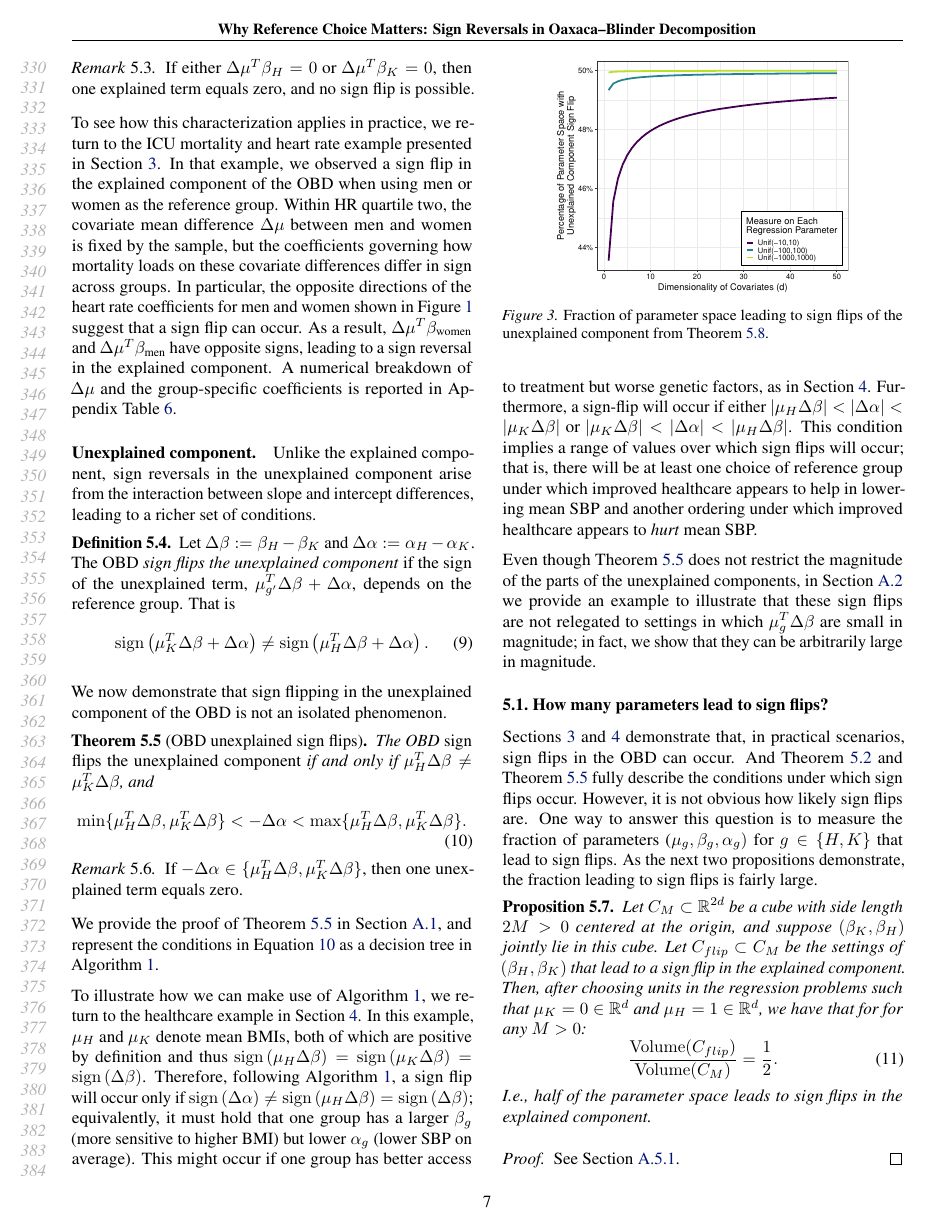
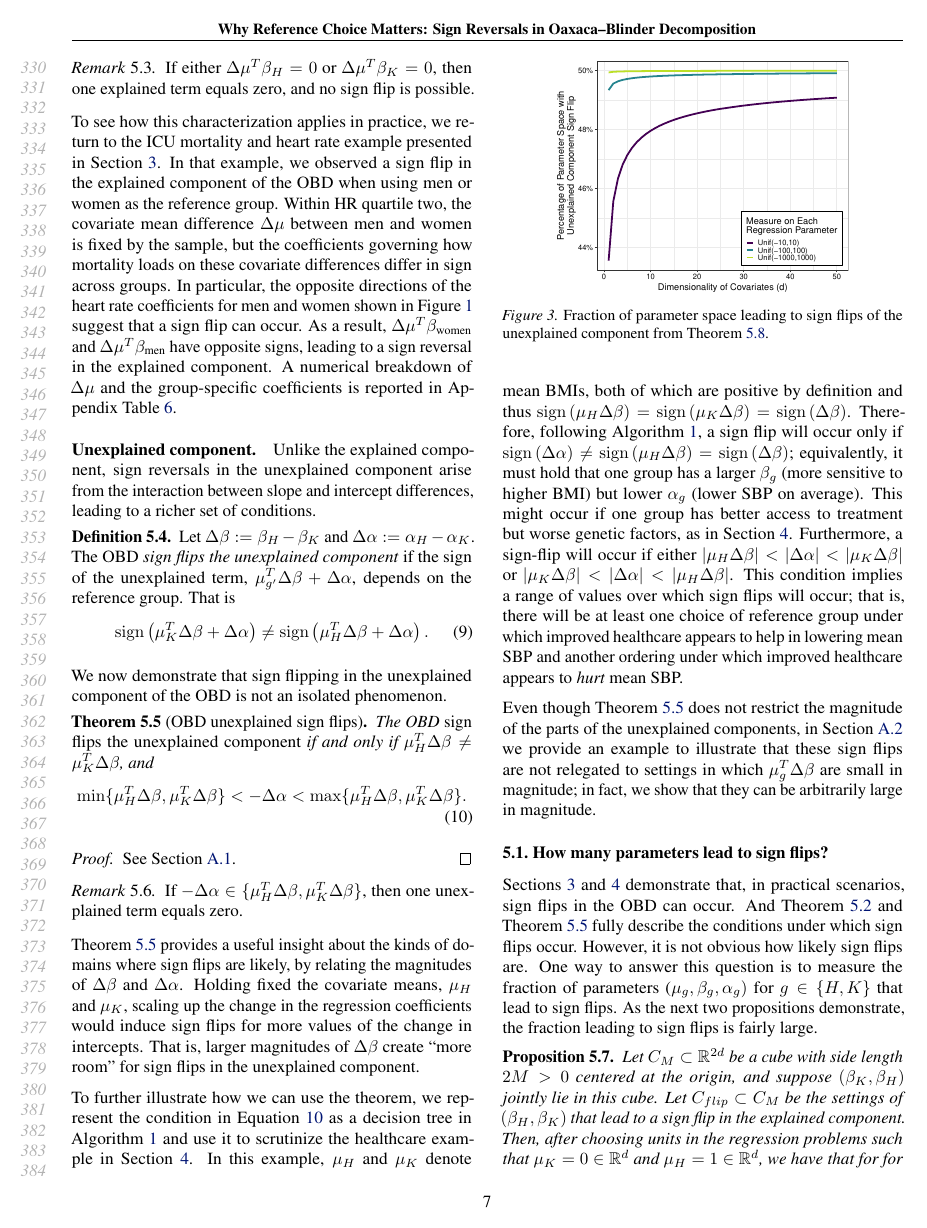
Before and after one commit to manuelquinteroc/OBD_AISTATS27, a LaTeX paper (OBD_signflip.tex, which reads Sections/05_sign_reversal.tex): page 7 of 19. Compiled offline with pdfLaTeX.

Commit message:
BMI rephrase + thm 5.5 discussion

```diff
--- a/Sections/05_sign_reversal.tex
+++ b/Sections/05_sign_reversal.tex
@@ -60,15 +60,20 @@ We now demonstrate that sign flipping in the unexplained component of the OBD is
     \label{eq:sign_flip_condition}
     \min\{\mu_H^T \Delta\beta, \mu_K^T \Delta\beta\} < -\Delta\alpha < \max\{\mu_H^T \Delta\beta, \mu_K^T \Delta\beta\}.
     \end{equation}
+    \begin{proof}
+        See \cref{sec:sign_flip_proof}.
+    \end{proof}
 \end{restatable}
 
 \begin{remark}
     If $-\Delta\alpha \in \{\mu_H^T \Delta\beta, \mu_K^T \Delta\beta\}$, then one unexplained term equals zero.
 \end{remark}
 
-We provide the proof of \cref{thm:ordering_sensitivity} in \cref{sec:sign_flip_proof}, and represent the conditions in \cref{eq:sign_flip_condition} as a decision tree in \cref{alg:decision_tree}.
+\cref{thm:ordering_sensitivity} provides a useful insight about the kinds of domains where sign flips are likely, by relating the magnitudes of \( \Delta \beta \) and \( \Delta \alpha \).
+Holding fixed the covariate means, \( \mu_H \) and \( \mu_K \), scaling up the change in the regression coefficients would induce sign flips for more values of the change in intercepts.
+That is, larger magnitudes of \( \Delta \beta \) create ``more room'' for sign flips in the unexplained component.
 
-To illustrate how we can make use of \cref{alg:decision_tree}, we return to the healthcare example in \cref{sec:example}.
+To further illustrate how we can use the theorem, we represent the condition in \cref{eq:sign_flip_condition} as a decision tree in \cref{alg:decision_tree} and use it to scrutinize the healthcare example in \cref{sec:example}.
 In this example, $\mu_H$ and $\mu_K$ denote mean BMIs, both of which are positive by definition and thus $\sign{(\mu_H \Delta\beta)} = \sign{(\mu_K \Delta\beta)} = \sign{(\Delta\beta)}$. Therefore, following \Cref{alg:decision_tree}, a sign flip will occur only if $\sign{(\Delta\alpha)} \neq \sign{(\mu_H \Delta\beta)} = \sign{(\Delta\beta)}$; equivalently, it must hold that one group has a larger $\beta_g$ (more sensitive to higher BMI) but lower $\alpha_g$ (lower SBP on average).
 This might occur if one group has better access to treatment but worse genetic factors, as in \cref{sec:example}.
 Furthermore, a sign-flip will occur if either $\abs{\mu_H \Delta\beta} < \abs{\Delta\alpha} < \abs{\mu_K \Delta\beta}$ or $\abs{\mu_K \Delta\beta} < \abs{\Delta\alpha} < \abs{\mu_H \Delta\beta}$. This condition implies a range of values over which sign flips will occur; that is, there will be at least one choice of reference group under which improved healthcare appears to help in lowering mean SBP and another ordering under which improved healthcare appears to \emph{hurt} mean SBP.
```
Also changed, not shown: Sections/04_illustrative_example.tex (+1 -1 lines), Sections/05_sign_reversal.tex (6 more changed lines).
